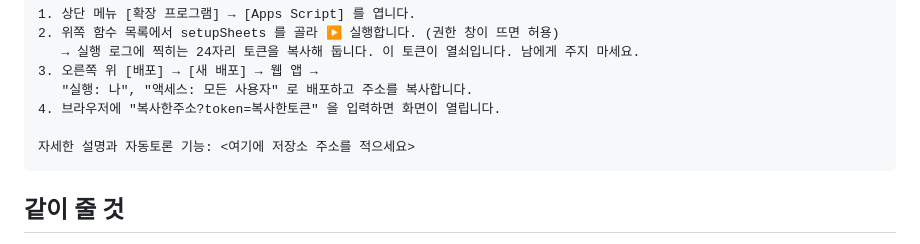
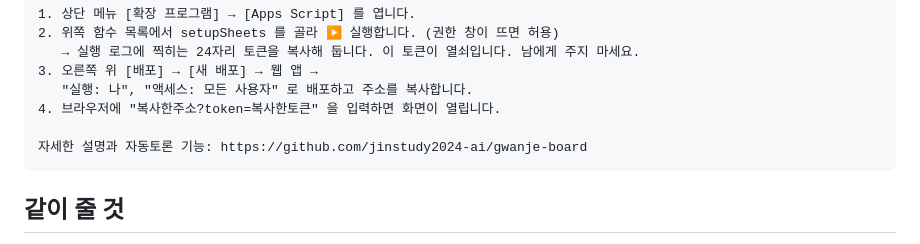
Before and after one commit to jinstudy2024-ai/gwanje-board, a Markdown page: docs/3_배포자용_템플릿_만들기.md, the part around the change. Drawn GitHub-style.

Commit message:
배포자 문서에 저장소 주소 반영

````diff
--- a/docs/3_배포자용_템플릿_만들기.md
+++ b/docs/3_배포자용_템플릿_만들기.md
@@ -55,7 +55,7 @@ https://docs.google.com/spreadsheets/d/<ID>/copy
    "실행: 나", "액세스: 모든 사용자" 로 배포하고 주소를 복사합니다.
 4. 브라우저에 "복사한주소?token=복사한토큰" 을 입력하면 화면이 열립니다.
 
-자세한 설명과 자동토론 기능: <여기에 저장소 주소를 적으세요>
+자세한 설명과 자동토론 기능: https://github.com/jinstudy2024-ai/gwanje-board
 ```
 
 ## 같이 줄 것
````
